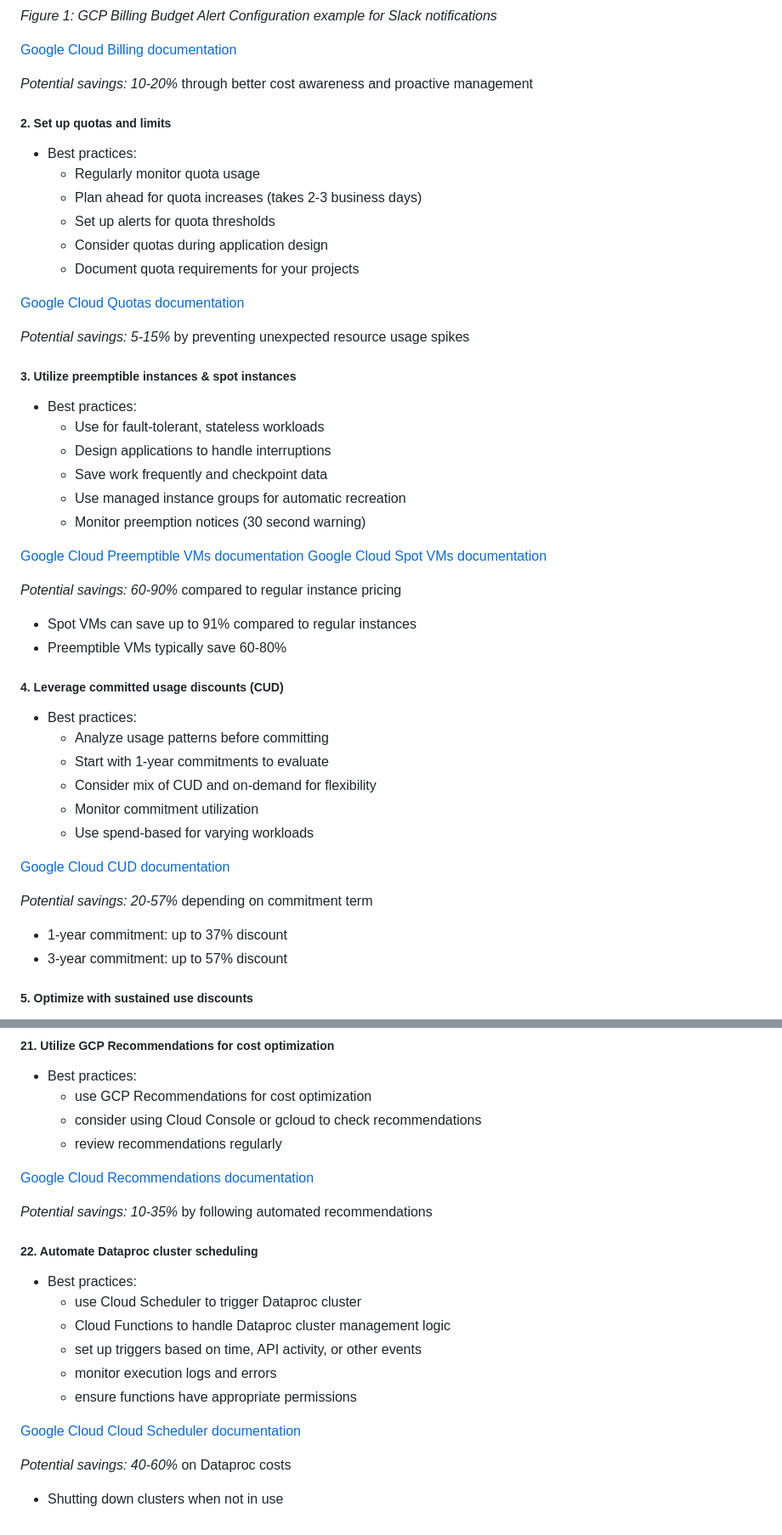
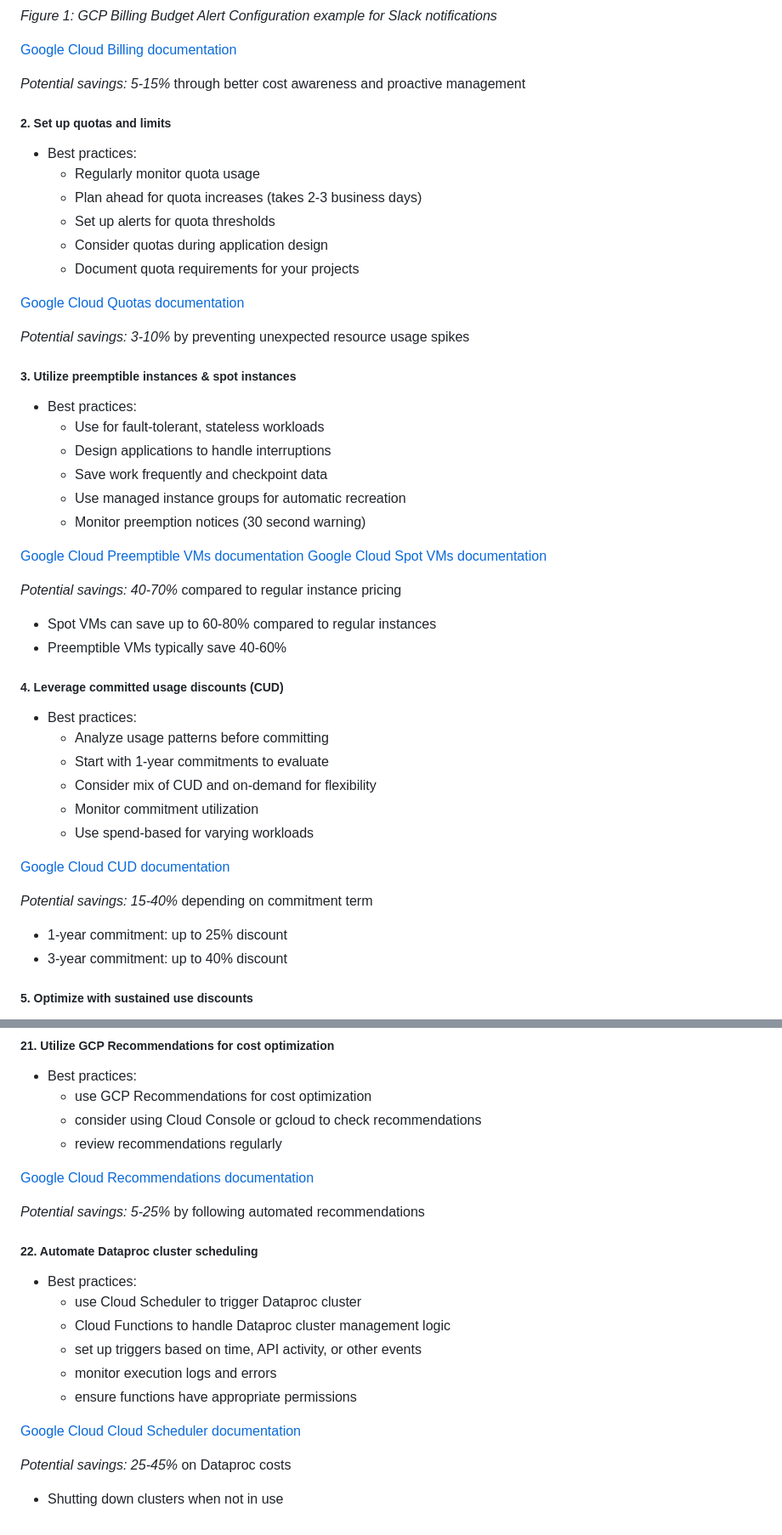
Before and after one commit to Kodotautas/Data-Engineering, a Markdown page: 13_GCP_costs_optimization_techniques/README.md, 2 parts joined by grey strips. Shown: that part at 85% size. GitHub-like rendering.

```diff
--- a/13_GCP_costs_optimization_techniques/README.md
+++ b/13_GCP_costs_optimization_techniques/README.md
@@ -20,7 +20,7 @@
 
    [Google Cloud Billing documentation](https://cloud.google.com/billing/docs/how-to/budgets)
 
-   *Potential savings: 10-20%* through better cost awareness and proactive management
+   *Potential savings: 5-15%* through better cost awareness and proactive management
 
 ##### 2. Set up quotas and limits
    - Best practices:
@@ -32,7 +32,7 @@
 
    [Google Cloud Quotas documentation](https://cloud.google.com/compute/quotas-limits)
 
-   *Potential savings: 5-15%* by preventing unexpected resource usage spikes
+   *Potential savings: 3-10%* by preventing unexpected resource usage spikes
 
 ##### 3. Utilize preemptible instances & spot instances
    - Best practices:
@@ -45,9 +45,9 @@
    [Google Cloud Preemptible VMs documentation](https://cloud.google.com/compute/docs/instances/preemptible)
    [Google Cloud Spot VMs documentation](https://cloud.google.com/compute/docs/instances/spot)
 
-   *Potential savings: 60-90%* compared to regular instance pricing
-   - Spot VMs can save up to 91% compared to regular instances
-   - Preemptible VMs typically save 60-80%
+   *Potential savings: 40-70%* compared to regular instance pricing
+   - Spot VMs can save up to 60-80% compared to regular instances
+   - Preemptible VMs typically save 40-60%
 
 ##### 4. Leverage committed usage discounts (CUD)
    - Best practices:
@@ -59,9 +59,9 @@
 
    [Google Cloud CUD documentation](https://cloud.google.com/compute/docs/instances/signing-up-committed-use-discounts)
 
-   *Potential savings: 20-57%* depending on commitment term
-   - 1-year commitment: up to 37% discount
-   - 3-year commitment: up to 57% discount
+   *Potential savings: 15-40%* depending on commitment term
+   - 1-year commitment: up to 25% discount
+   - 3-year commitment: up to 40% discount
 
 ##### 5. Optimize with sustained use discounts
    - Best practices:
@@ -257,7 +257,7 @@
 
    [Google Cloud Recommendations documentation](https://cloud.google.com/recommendations)
 
-   *Potential savings: 10-35%* by following automated recommendations
+   *Potential savings: 5-25%* by following automated recommendations
 
 ##### 22. Automate Dataproc cluster scheduling
    - Best practices:
@@ -269,5 +269,5 @@
 
    [Google Cloud Cloud Scheduler documentation](https://cloud.google.com/dataproc/docs/tutorials/workflow-scheduler)
 
-   *Potential savings: 40-60%* on Dataproc costs
+   *Potential savings: 25-45%* on Dataproc costs
    - Shutting down clusters when not in use
```
Also changed, not shown: other parts of 13_GCP_costs_optimization_techniques/README.md (+24 -24 lines).
